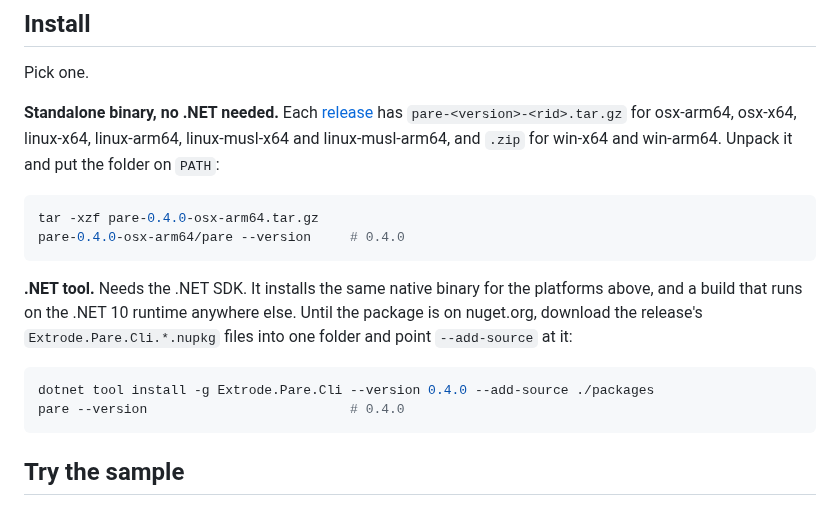
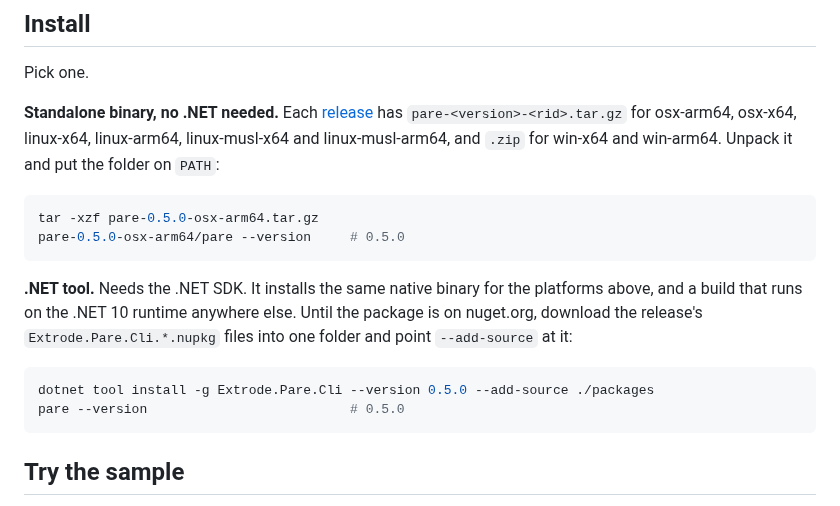
Before and after one commit to extrode/pare, a Markdown page: docs/cli-quickstart.md, the part around the change. Rendered like a GitHub page.

Commit message:
docs: bump CLI quickstart to 0.5.0, commands re-run against the prerelease

````diff
--- a/docs/cli-quickstart.md
+++ b/docs/cli-quickstart.md
@@ -16,8 +16,8 @@ linux-musl-x64 and linux-musl-arm64, and `.zip` for win-x64 and win-arm64. Unpac
 folder on `PATH`:
 
 ```sh
-tar -xzf pare-0.4.0-osx-arm64.tar.gz
-pare-0.4.0-osx-arm64/pare --version     # 0.4.0
+tar -xzf pare-0.5.0-osx-arm64.tar.gz
+pare-0.5.0-osx-arm64/pare --version     # 0.5.0
 ```
 
 **.NET tool.** Needs the .NET SDK. It installs the same native binary for the platforms above, and
@@ -25,8 +25,8 @@ a build that runs on the .NET 10 runtime anywhere else. Until the package is on
 the release's `Extrode.Pare.Cli.*.nupkg` files into one folder and point `--add-source` at it:
 
 ```sh
-dotnet tool install -g Extrode.Pare.Cli --version 0.4.0 --add-source ./packages
-pare --version                          # 0.4.0
+dotnet tool install -g Extrode.Pare.Cli --version 0.5.0 --add-source ./packages
+pare --version                          # 0.5.0
 ```
 
 ## Try the sample
````
